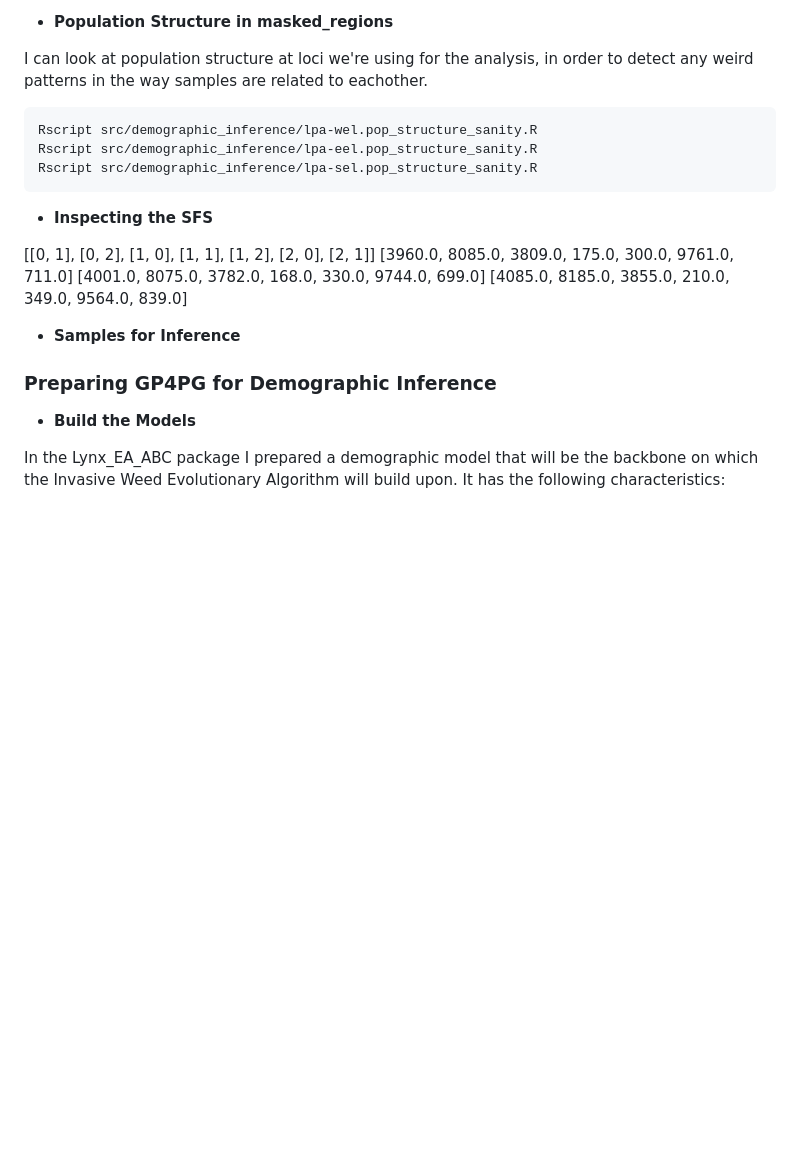
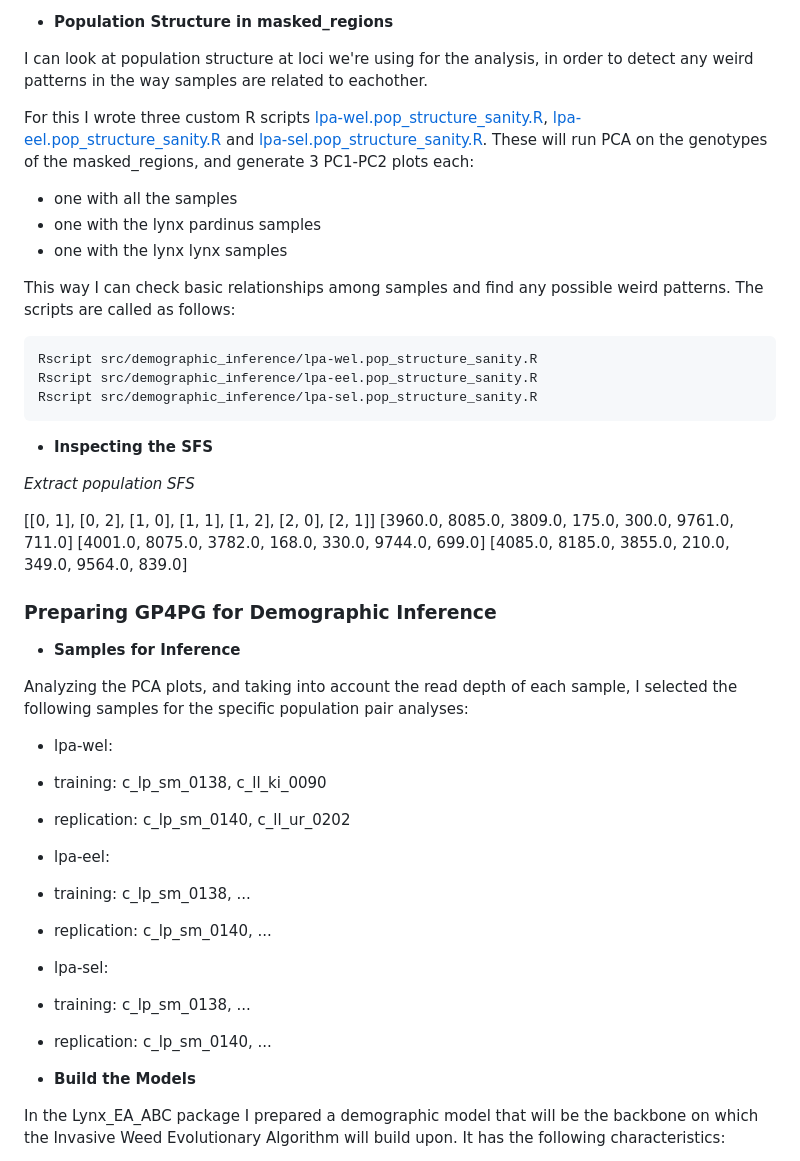
Before and after one commit to Enricobazzi/Lynxtrogression, a Markdown page: README.md, the part around the change. Drawn GitHub-style; blank space fills up the shorter version.

Commit message:
moved and explained pop structure, sfs and samples

````diff
--- a/README.md
+++ b/README.md
@@ -419,6 +419,14 @@ head -1 data/demographic_inference/lpa-wel.masked_regions_only.raw |
 
 I can look at population structure at loci we're using for the analysis, in order to detect any weird patterns in the way samples are related to eachother.
 
+For this I wrote three custom R scripts [lpa-wel.pop_structure_sanity.R](src/demographic_inference/lpa-wel.pop_structure_sanity.R), [lpa-eel.pop_structure_sanity.R](src/demographic_inference/lpa-eel.pop_structure_sanity.R) and [lpa-sel.pop_structure_sanity.R](src/demographic_inference/lpa-sel.pop_structure_sanity.R). These will run PCA on the genotypes of the masked_regions, and generate 3 PC1-PC2 plots each:
+
+- one with all the samples
+- one with the lynx pardinus samples
+- one with the lynx lynx samples
+
+This way I can check basic relationships among samples and find any possible weird patterns. The scripts are called as follows:
+
 ```
 Rscript src/demographic_inference/lpa-wel.pop_structure_sanity.R
 Rscript src/demographic_inference/lpa-eel.pop_structure_sanity.R
@@ -427,14 +435,31 @@ Rscript src/demographic_inference/lpa-sel.pop_structure_sanity.R
 
 - **Inspecting the SFS**
 
+*Extract population SFS*
+
 [[0, 1], [0, 2], [1, 0], [1, 1], [1, 2], [2, 0], [2, 1]]
 [3960.0, 8085.0, 3809.0, 175.0, 300.0, 9761.0, 711.0]
 [4001.0, 8075.0, 3782.0, 168.0, 330.0, 9744.0, 699.0]
 [4085.0, 8185.0, 3855.0, 210.0, 349.0, 9564.0, 839.0]
 
+### Preparing GP4PG for Demographic Inference
+
+
 - **Samples for Inference**
 
-### Preparing GP4PG for Demographic Inference
+Analyzing the PCA plots, and taking into account the read depth of each sample, I selected the following samples for the specific population pair analyses:
+
+- lpa-wel:
+ - training: c_lp_sm_0138, c_ll_ki_0090
+ - replication: c_lp_sm_0140, c_ll_ur_0202
+
+- lpa-eel:
+ - training: c_lp_sm_0138, ...
+ - replication: c_lp_sm_0140, ...
+
+- lpa-sel:
+ - training: c_lp_sm_0138, ...
+ - replication: c_lp_sm_0140, ...
 
 - **Build the Models**
 
````
